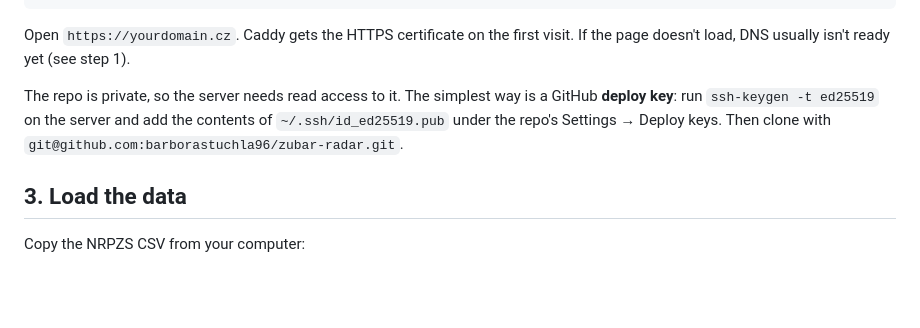
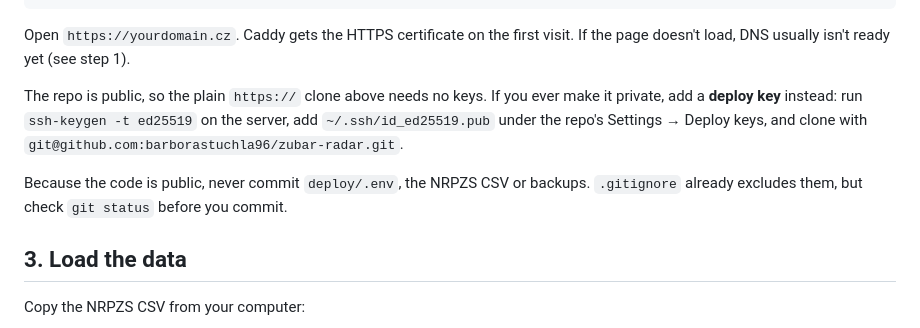
Before and after one commit to barborastuchla96/zubar-radar, a Markdown page: deploy/README.md, the part around the change. Drawn GitHub-style; blank space fills up the shorter version.

Commit message:
Docs: repo is public, clone over HTTPS without a deploy key
Co-Authored-By: Claude Opus 5.5 <noreply@anthropic.com>
Claude-Session: https://claude.ai/code/session_01VSnGmVFL5U544jPRVKwJ8V

```diff
--- a/deploy/README.md
+++ b/deploy/README.md
@@ -35,10 +35,13 @@ nano deploy/.env                # set DOMAIN, ACME_EMAIL (NRPZS_URL: see step 4)
 Open `https://yourdomain.cz`. Caddy gets the HTTPS certificate on the first visit.
 If the page doesn't load, DNS usually isn't ready yet (see step 1).
 
-The repo is private, so the server needs read access to it. The simplest way is a GitHub
-**deploy key**: run `ssh-keygen -t ed25519` on the server and add the contents of
-`~/.ssh/id_ed25519.pub` under the repo's Settings → Deploy keys. Then clone with
+The repo is public, so the plain `https://` clone above needs no keys. If you ever make it
+private, add a **deploy key** instead: run `ssh-keygen -t ed25519` on the server, add
+`~/.ssh/id_ed25519.pub` under the repo's Settings → Deploy keys, and clone with
 `git@github.com:barborastuchla96/zubar-radar.git`.
+
+Because the code is public, never commit `deploy/.env`, the NRPZS CSV or backups. `.gitignore`
+already excludes them, but check `git status` before you commit.
 
 ## 3. Load the data
 
```
